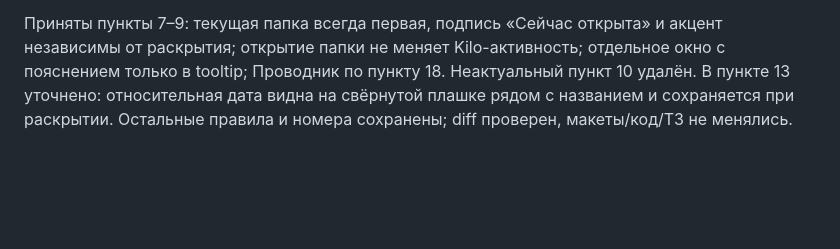
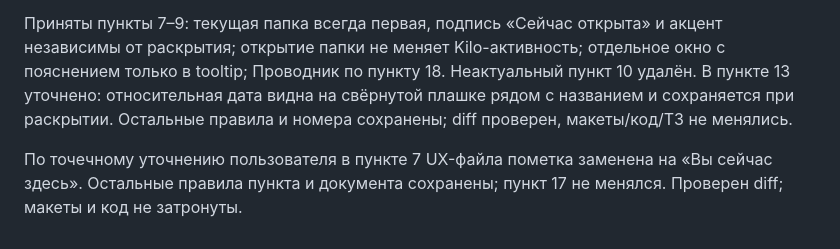
Before and after one commit to mikevisgit/KiloHub, a Markdown page: handoff.md, the part around the change. Rendered like a GitHub page; blank space fills up the shorter version.

```diff
--- a/handoff.md
+++ b/handoff.md
@@ -144,3 +144,5 @@ Production-код, база Kilo, нормативные `req/step1/`, исхо
 В UX-файл после пункта 17 добавлены принятые пункты 18–23: действие Проводника с tooltip без постоянного пояснения; путь только при наведении на имя папки; tooltip заголовка последних диалогов; названия диалогов в одну строку с многоточием и полным tooltip; одна visible missing-пометка с подробной подсказкой; refresh только значком ↻ с tooltip. В пунктах 9 и 10 добавлены короткие ссылки на уточнения 18 и 19. Проверены порядок и точные тексты; остальные решения, макеты, ТЗ и код сохранены.
 
 Приняты пункты 7–9: текущая папка всегда первая, подпись «Сейчас открыта» и акцент независимы от раскрытия; открытие папки не меняет Kilo-активность; отдельное окно с пояснением только в tooltip; Проводник по пункту 18. Неактуальный пункт 10 удалён. В пункте 13 уточнено: относительная дата видна на свёрнутой плашке рядом с названием и сохраняется при раскрытии. Остальные правила и номера сохранены; diff проверен, макеты/код/ТЗ не менялись.
+
+По точечному уточнению пользователя в пункте 7 UX-файла пометка заменена на «Вы сейчас здесь». Остальные правила пункта и документа сохранены; пункт 17 не менялся. Проверен diff; макеты и код не затронуты.
```
Also changed, not shown: desing/UX правки.md (+1 -1 lines), specs/step1-implementation-plan.md (+1 -0 lines).
